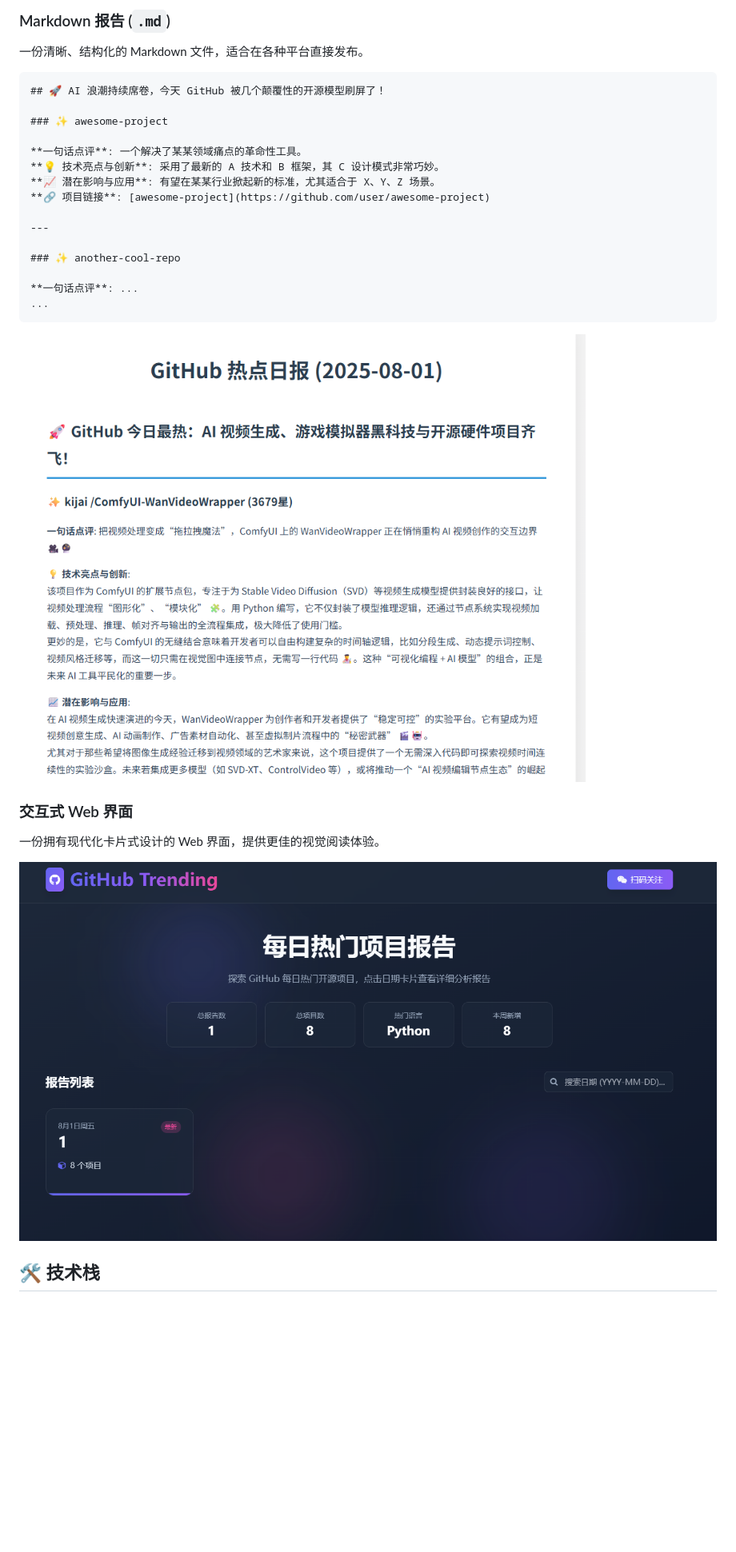
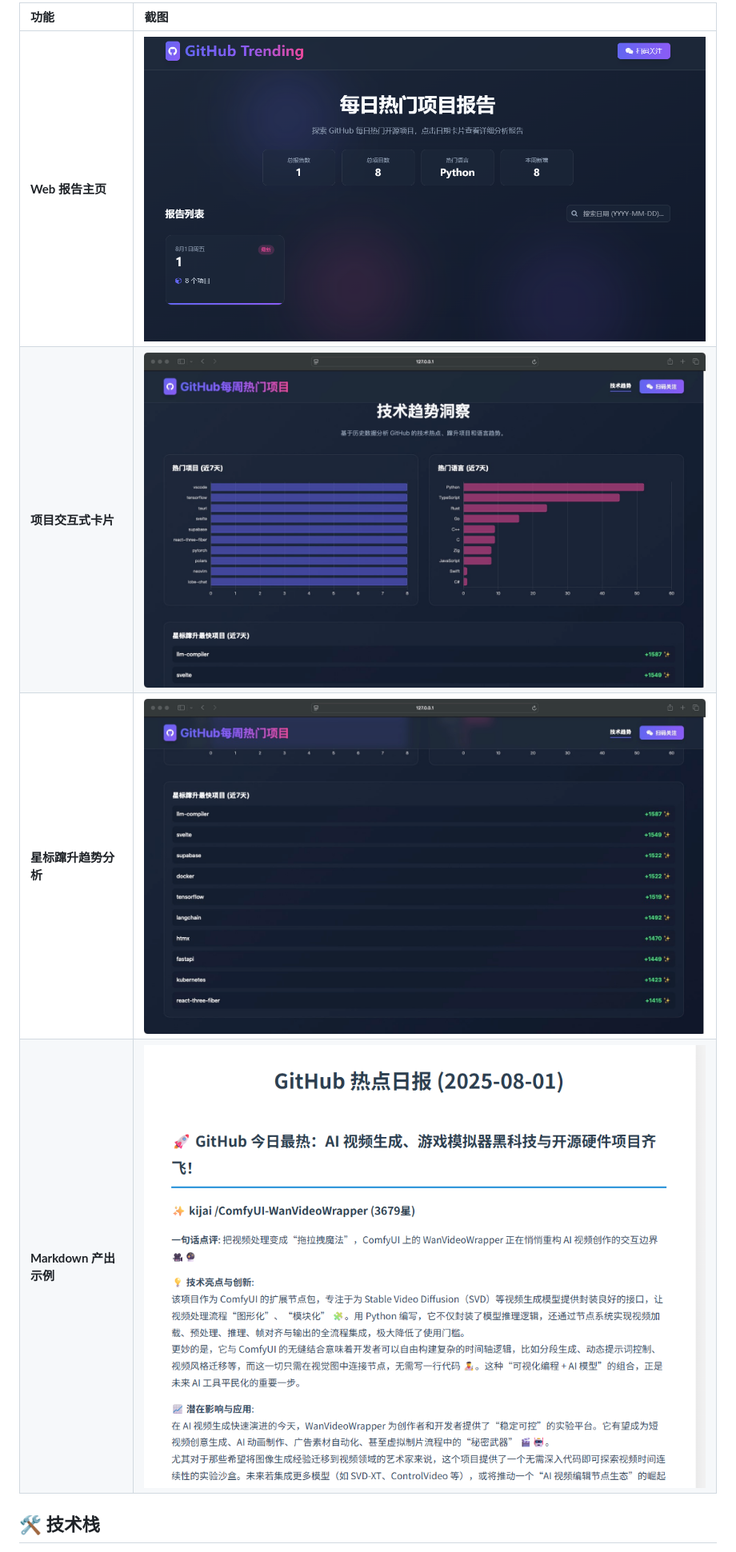
Before and after one commit to gzhang33/ai-git-trending, a Markdown page: README.md, the part around the change printed below. Shown: that part at 80% size. Rendered like a GitHub page; pictures changed too: images/interaction.png (added), images/star.png (added); blank space fills up the shorter version.

````diff
--- a/README.md
+++ b/README.md
@@ -24,33 +25,11 @@
 
-### Markdown 报告 (`.md`)
+| 功能 | 截图 |
+| :--- | :--- |
+| **Web 报告主页** | ![Web UI Example](images/web.png) |
+| **项目交互式卡片** | ![Interaction Example](images/interaction.png) |
+| **星标蹿升趋势分析** | ![Star Surge Example](images/star.png) |
+| **Markdown 产出示例** | ![Markdown Example](images/image.png) |
 
-一份清晰、结构化的 Markdown 文件，适合在各种平台直接发布。
-
-```markdown
-## 🚀 AI 浪潮持续席卷，今天 GitHub 被几个颠覆性的开源模型刷屏了！
-
-### ✨ awesome-project
-
-**一句话点评**: 一个解决了某某领域痛点的革命性工具。
-**💡 技术亮点与创新**: 采用了最新的 A 技术和 B 框架，其 C 设计模式非常巧妙。
-**📈 潜在影响与应用**: 有望在某某行业掀起新的标准，尤其适合于 X、Y、Z 场景。
-**🔗 项目链接**: [awesome-project](https://github.com/user/awesome-project)
-
----
-
-### ✨ another-cool-repo
-
-**一句话点评**: ...
-...
-```
-![alt text](images/image.png "Web UI Example")
-
-
-### 交互式 Web 界面
-
-一份拥有现代化卡片式设计的 Web 界面，提供更佳的视觉阅读体验。
-
-![alt text](images/web.png)
 
 ## 🛠️ 技术栈
 
````
Also changed, not shown: other parts of README.md (+65 -94 lines).
